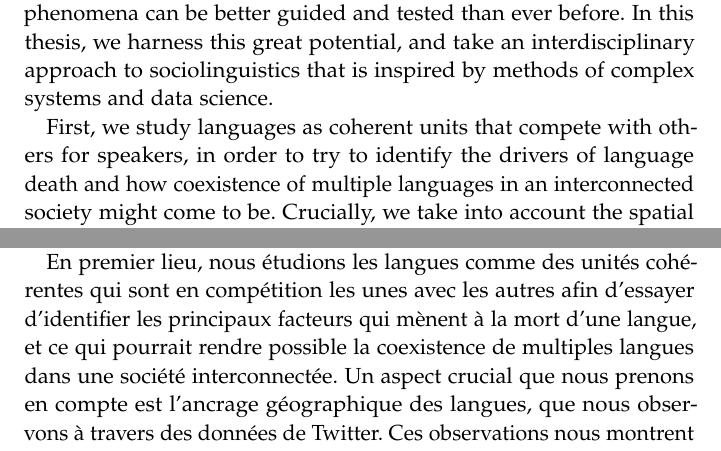
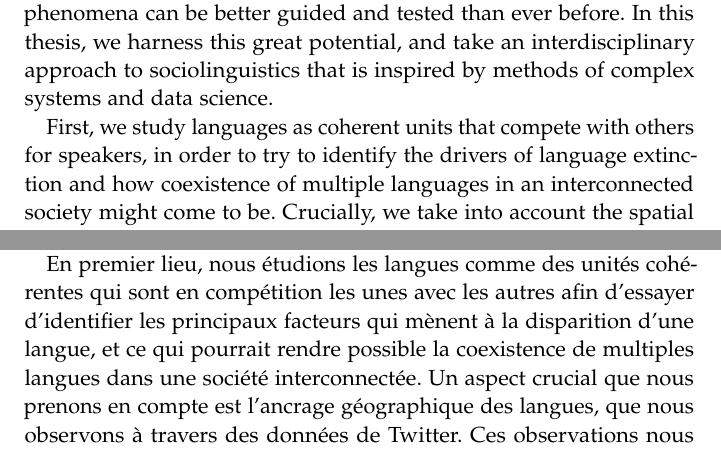
Before and after one commit to TLouf/phd-thesis, a LaTeX thesis (thesis.tex, which reads frontbackmatter/Abstract.tex): two parts of pages 7 and 9 of 158, joined at a grey line, cut so that both start at the same text. Compiled offline with pdfLaTeX; a LaTeX package or settings file that is missing is left out.

Commit message:
Langauge death -> extinction

```diff
--- a/frontbackmatter/Abstract.tex
+++ b/frontbackmatter/Abstract.tex
@@ -24,7 +24,7 @@
 systems and data science.
 
 First, we study languages as coherent units that compete with others for speakers, in
-order to try to identify the drivers of language death and how coexistence of multiple
+order to try to identify the drivers of language extinction and how coexistence of multiple
 languages in an interconnected society might come to be. Crucially, we take into account
 the spatial embedding of languages, and first observe it using Twitter data. We find
 that two languages can coexist with completely separated communities but also with
@@ -77,7 +77,7 @@
 
 En premier lieu, nous étudions les langues comme des unités cohérentes qui sont en
 compétition les unes avec les autres afin d'essayer d'identifier les principaux facteurs
-qui mènent à la mort d'une langue, et ce qui pourrait rendre possible la coexistence de
+qui mènent à la disparition d'une langue, et ce qui pourrait rendre possible la coexistence de
 multiples langues dans une société interconnectée. Un aspect crucial que nous prenons en
 compte est l'ancrage géographique des langues, que nous observons à travers des données
 de Twitter. Ces observations nous montrent que deux langues peuvent coexister à travers
```
